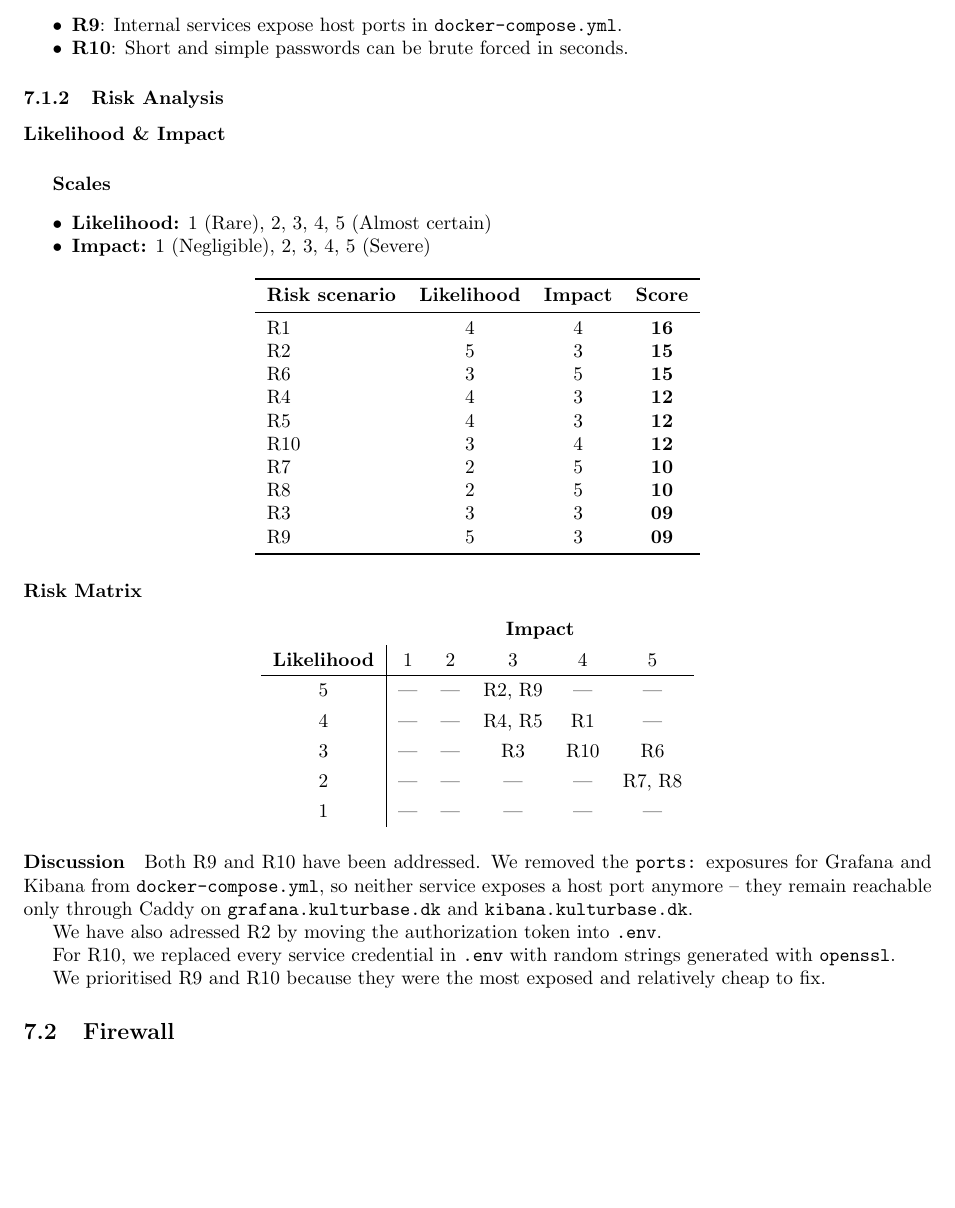
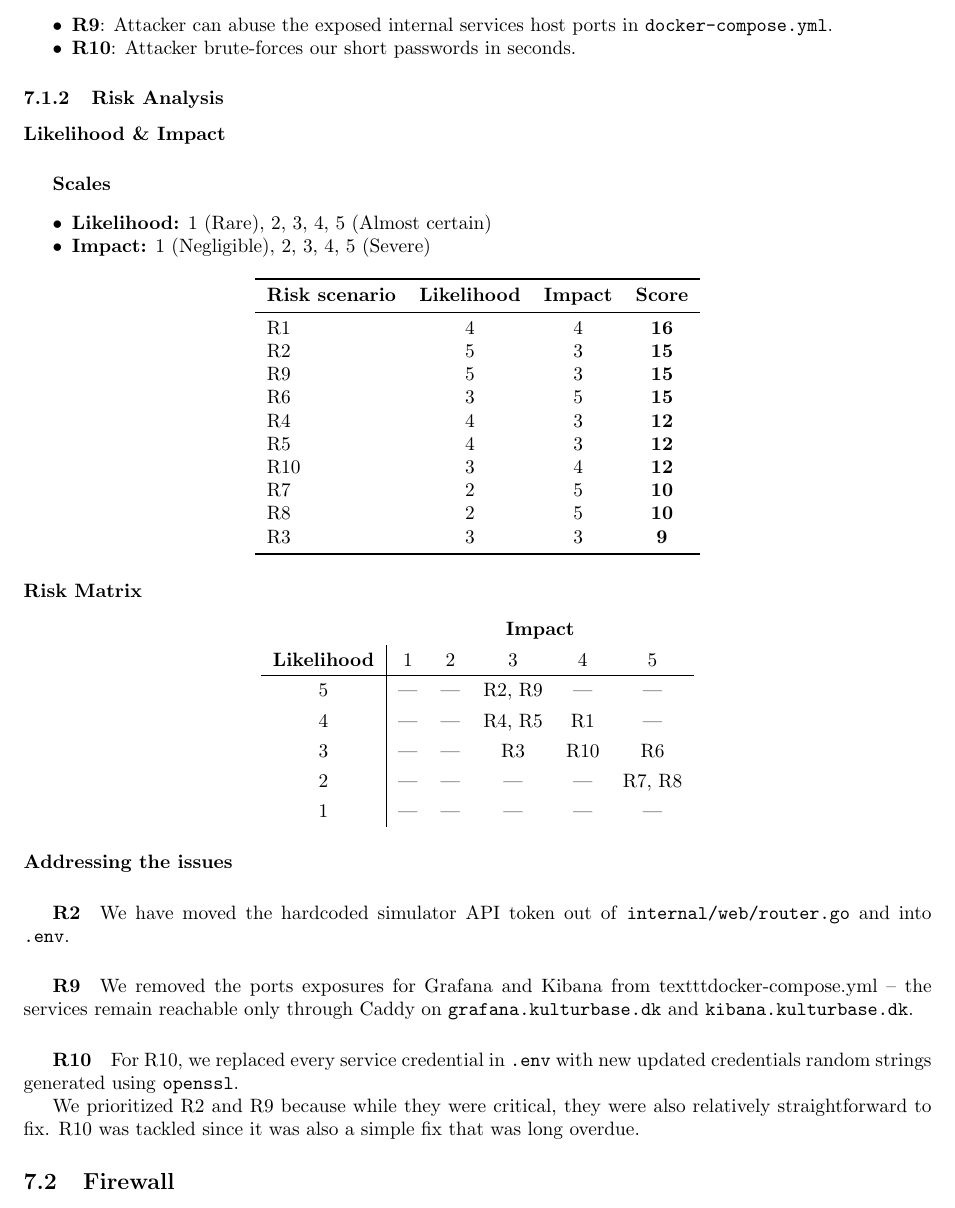
Before and after one commit to huncut47/diversity, a LaTeX document (report/main.tex, which reads report/security.tex): part of page 8 of 10, cut so that both start at the same text, the shorter picture padded with empty space. Compiled offline with pdfLaTeX.

Commit message:
Revise security risks and mitigation strategies

```diff
--- a/report/security.tex
+++ b/report/security.tex
@@ -34,8 +34,8 @@
     \item \textbf{R6}: Hetzner server is lost or compromised.
     \item \textbf{R7}: A developer accidentally commits \texttt{.env}.
     \item \textbf{R8}: A third-party GitHub Action used in CI is compromised and obtains \texttt{SSH\_PRIVATE\_KEY} / \texttt{SERVER\_IP}.
-    \item \textbf{R9}: Internal services expose host ports in \texttt{docker-compose.yml}.
-    \item \textbf{R10}: Short and simple passwords can be brute forced in seconds.
+    \item \textbf{R9}: Attacker can abuse the exposed internal services host ports in \texttt{docker-compose.yml}.
+    \item \textbf{R10}: Attacker brute-forces our short passwords in seconds.
 \end{itemize}
 
 \subsubsection{Risk Analysis}
@@ -55,14 +55,14 @@
 \midrule
 R1  & 4 & 4 & \textbf{16} \\
 R2  & 5 & 3 & \textbf{15} \\
+R9  & 5 & 3 & \textbf{15} \\
 R6  & 3 & 5 & \textbf{15} \\
 R4  & 4 & 3 & \textbf{12} \\
 R5  & 4 & 3 & \textbf{12} \\
 R10 & 3 & 4 & \textbf{12} \\
 R7  & 2 & 5 & \textbf{10} \\
 R8  & 2 & 5 & \textbf{10} \\
-R3  & 3 & 3 & \textbf{09} \\
-R9  & 5 & 3 & \textbf{09} \\
+R3  & 3 & 3 & \textbf{9} \\
 \bottomrule
 \end{tabular}
 \end{center}
@@ -83,15 +83,18 @@ R9  & 5 & 3 & \textbf{09} \\
 \end{tabular}
 \end{center}
 
-\paragraph{Discussion}
+\paragraph{Addressing the issues}
 
-Both R9 and R10 have been addressed. We removed the \texttt{ports:} exposures for Grafana and Kibana from \texttt{docker-compose.yml}, so neither service exposes a host port anymore -- they remain reachable only through Caddy on \texttt{grafana.kulturbase.dk} and \texttt{kibana.kulturbase.dk}.
+\subparagraph{R2}
+We have moved the hardcoded simulator API token out of \texttt{internal/web/router.go} and into \texttt{.env}.
 
-We have also adressed R2 by moving the authorization token into \texttt{.env}.
+\subparagraph{R9}
+We removed the ports exposures for Grafana and Kibana from texttt{docker-compose.yml} -- the services remain reachable only through Caddy on \texttt{grafana.kulturbase.dk} and \texttt{kibana.kulturbase.dk}.
 
-For R10, we replaced every service credential in \texttt{.env} with random strings generated with \texttt{openssl}.
+\subparagraph{R10}
+For R10, we replaced every service credential in \texttt{.env} with new updated credentials random strings generated using \texttt{openssl}.
 
-We prioritised R9 and R10 because they were the most exposed and relatively cheap to fix.
+We prioritized R2 and R9 because while they were critical, they were also relatively straightforward to fix. R10 was tackled since it was also a simple fix that was long overdue.
 
 \subsection{Firewall}
 
```
